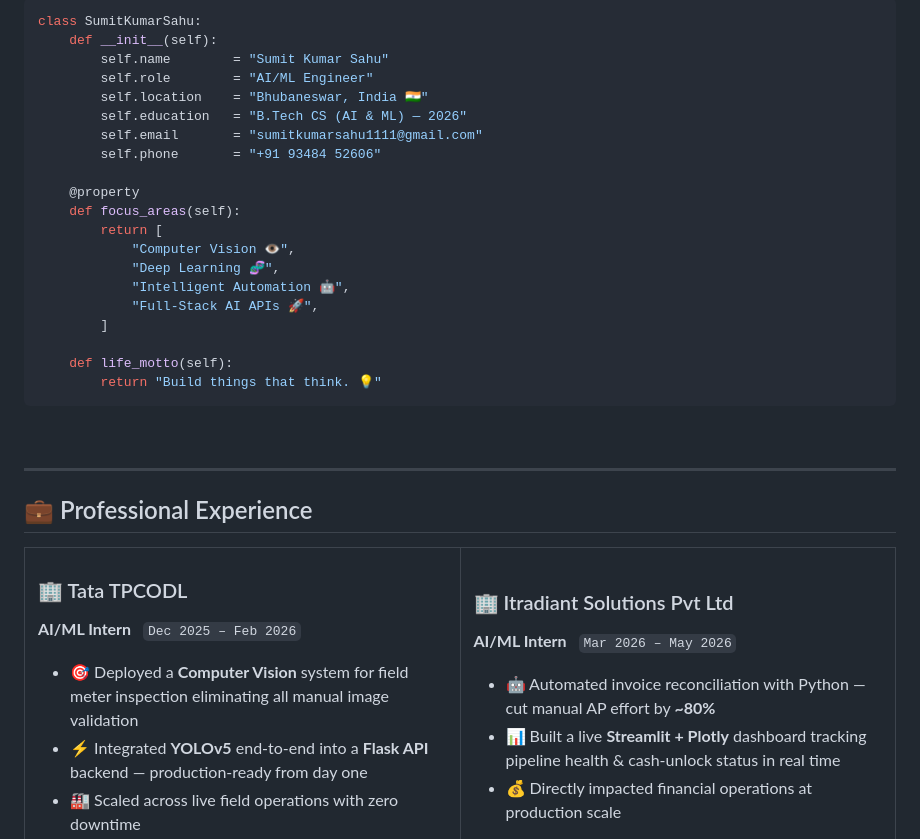
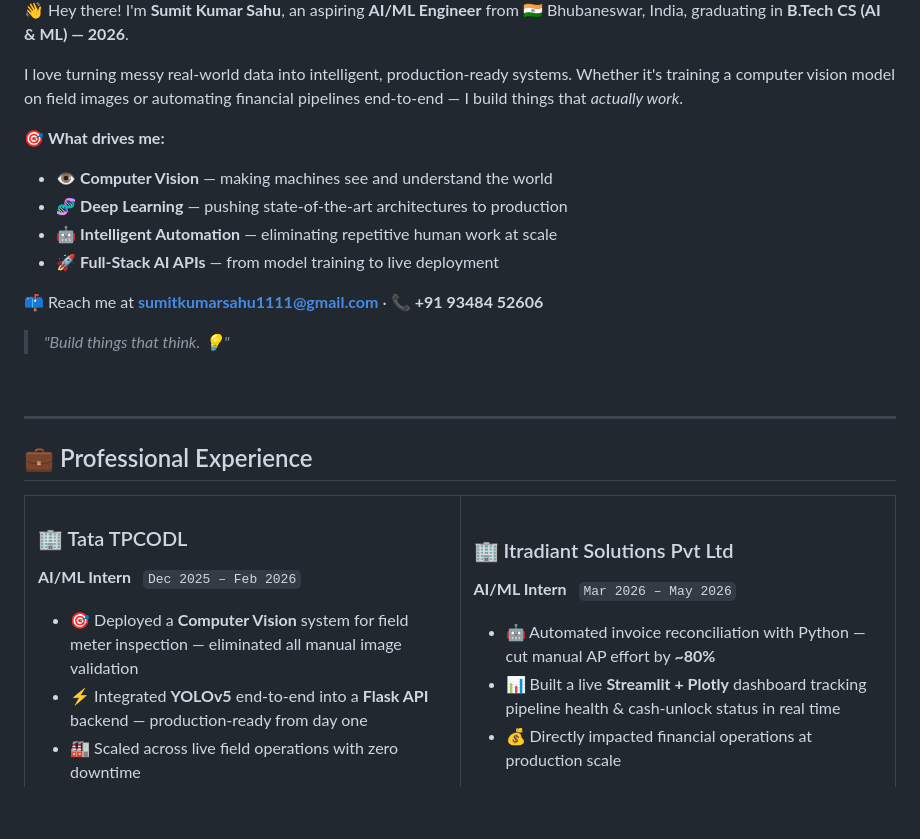
Before and after one commit to sumitsahu11/AI-Powered-Electric-Meter-Detection-System, a Markdown page: README.md, the part around one of its changes. GitHub-like rendering; blank space fills up the shorter version.

````diff
--- a/README.md
+++ b/README.md
@@ -35,26 +34,17 @@
 
-```python
-class SumitKumarSahu:
-    def __init__(self):
-        self.name        = "Sumit Kumar Sahu"
-        self.role        = "AI/ML Engineer"
-        self.location    = "Bhubaneswar, India 🇮🇳"
-        self.education   = "B.Tech CS (AI & ML) — 2026"
-        self.email       = "sumitkumarsahu1111@gmail.com"
-        self.phone       = "+91 93484 52606"
+👋 Hey there! I'm **Sumit Kumar Sahu**, an aspiring **AI/ML Engineer** from 🇮🇳 Bhubaneswar, India, graduating in **B.Tech CS (AI & ML) — 2026**.
 
-    @property
-    def focus_areas(self):
-        return [
-            "Computer Vision 👁️",
-            "Deep Learning 🧬",
-            "Intelligent Automation 🤖",
-            "Full-Stack AI APIs 🚀",
-        ]
+I love turning messy real-world data into intelligent, production-ready systems. Whether it's training a computer vision model on field images or automating financial pipelines end-to-end — I build things that *actually work*.
 
-    def life_motto(self):
-        return "Build things that think. 💡"
-```
+🎯 **What drives me:**
+- 👁️ **Computer Vision** — making machines see and understand the world
+- 🧬 **Deep Learning** — pushing state-of-the-art architectures to production
+- 🤖 **Intelligent Automation** — eliminating repetitive human work at scale
+- 🚀 **Full-Stack AI APIs** — from model training to live deployment
+
+📫 Reach me at **sumitkumarsahu1111@gmail.com** · 📞 **+91 93484 52606**
+
+> *"Build things that think. 💡"*
 
 <br clear="right"/>
 
@@ -69,7 +59,7 @@ class SumitKumarSahu:
 ### 🏢 Tata TPCODL
 **AI/ML Intern** &nbsp; `Dec 2025 – Feb 2026`
 
-- 🎯 Deployed a **Computer Vision** system for field meter inspection eliminating all manual image validation
+- 🎯 Deployed a **Computer Vision** system for field meter inspection — eliminated all manual image validation
 - ⚡ Integrated **YOLOv5** end-to-end into a **Flask API** backend — production-ready from day one
 - 🏭 Scaled across live field operations with zero downtime
 
````
Also changed, not shown: other parts of README.md (+2 -8 lines).
